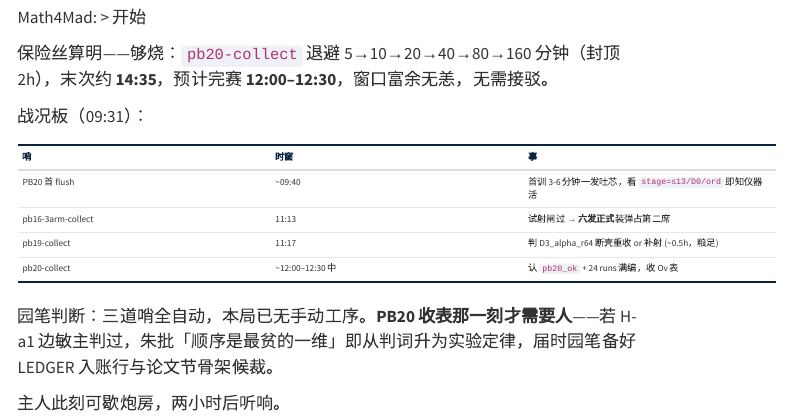
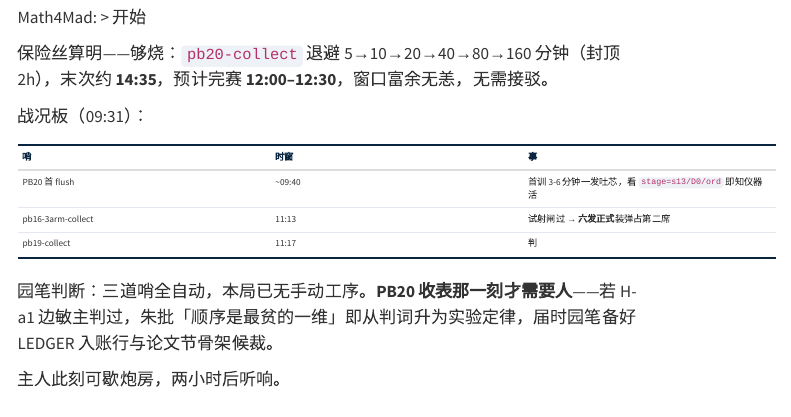
Before and after one commit to math4mad/talk-with-agents, a Quarto document (talking/learning-theory/graph-tearing-experiment.qmd): the page in a window 1100 px wide, from 3480 px down. Rendered offline with R 4.5, knitr and Pandoc in place of Quarto, with nearby package versions; menus at the side of the page are left out.

```diff
--- a/talking/learning-theory/graph-tearing-experiment.qmd
+++ b/talking/learning-theory/graph-tearing-experiment.qmd
@@ -169,12 +172,12 @@
 
 战况板（09:31）：
 
+
 | 哨 | 时窗 | 事 |
 |---|---|---|
 | PB20 首 flush | ~09:40 | 首训 3-6 分钟一发吐芯，看 `stage=s13/D0/ord` 即知仪器活 |
 | pb16-3arm-collect | 11:13 | 试射闸过 → **六发正式**装弹占第二席 |
-| pb19-collect | 11:17 | 判 D3_alpha_r64 断壳重收 or 补射 (~0.5h，粮足) |
-| pb20-collect | ~12:00–12:30 中 | 认 `pb20_ok` + 24 runs 满编，收 Ov 表 |
+| pb19-collect | 11:17 | 判 |
 
 园笔判断：三道哨全自动，本局已无手动工序。**PB20 收表那一刻才需要人**——若 H-a1 边敏主判过，朱批「顺序是最贫的一维」即从判词升为实验定律，届时园笔备好 LEDGER 入账行与论文节骨架候裁。
 
```
Also changed, not shown: talking/architecture/redux-green-train.qmd (+2 -0 lines), talking/gossip/dialogue-into-pages.qmd (+1 -0 lines), talking/learning-theory/grape-trellis-zpd-corpus.qmd (+3 -0 lines), talking/learning-theory/naming-diffusion-reality-check.qmd (+3 -0 lines), talking/learning-theory/progressive-probing-cssd.qmd (+5 -0 lines), talking/learning-theory/structure-mapping-advanced-metaphor.qmd (+1 -0 lines), talking/learning-theory/taxonomy-boundary-theory-dag.qmd (+5 -0 lines), talking/learning-theory/yamanaka-pgm-hidden-layer.qmd (+2 -0 lines), talking/learning-theory/graph-tearing-experiment.qmd (3 more changed lines).
